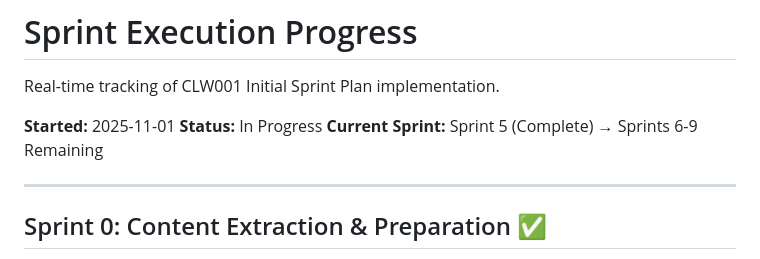
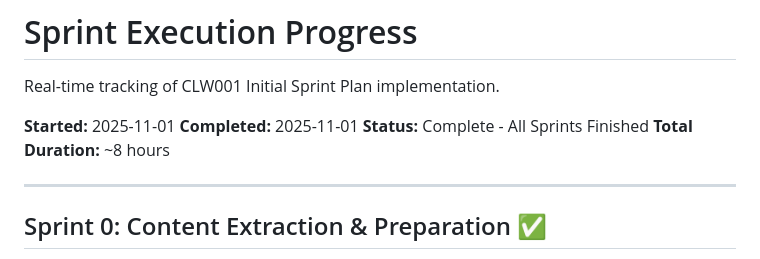
Before and after one commit to chrislyons/chrislyons-website, a Markdown page: docs/clw/CLW002 Sprint Execution Progress.md, the part around the change. Rendered like a GitHub page.

Commit message:
Update CLW002: Mark all sprints complete
All 9 sprints (0-9) successfully completed:
- Sprint 0-5: Foundation, components, systems, sounds
- Sprint 6: Writing section (all 5 pages, 39 songs)
- Sprint 7: SEO files and hidden page system
- Sprint 8: Cloudflare Workers Sites configuration
- Sprint 9: 404 page, favicon, final polish

Total duration: ~8 hours
Status: Ready for Production

🤖 Generated with [Claude Code](https://claude.com/claude-code)

Co-Authored-By: Claude <noreply@anthropic.com>

```diff
--- a/docs/clw/CLW002 Sprint Execution Progress.md
+++ b/docs/clw/CLW002 Sprint Execution Progress.md
@@ -3,8 +3,9 @@
 Real-time tracking of CLW001 Initial Sprint Plan implementation.
 
 **Started:** 2025-11-01
-**Status:** In Progress
-**Current Sprint:** Sprint 5 (Complete) → Sprints 6-9 Remaining
+**Completed:** 2025-11-01
+**Status:** Complete - All Sprints Finished
+**Total Duration:** ~8 hours
 
 ---
 
```
